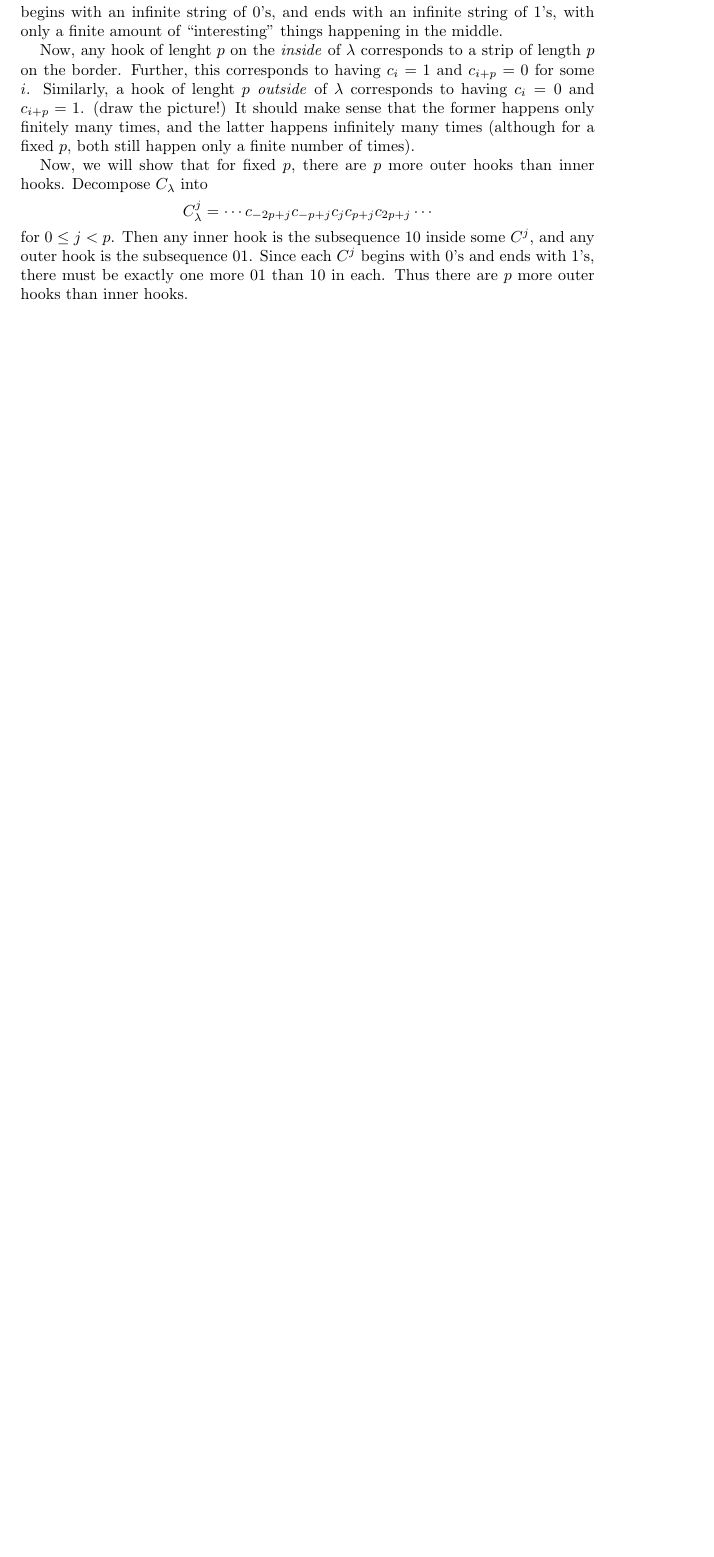
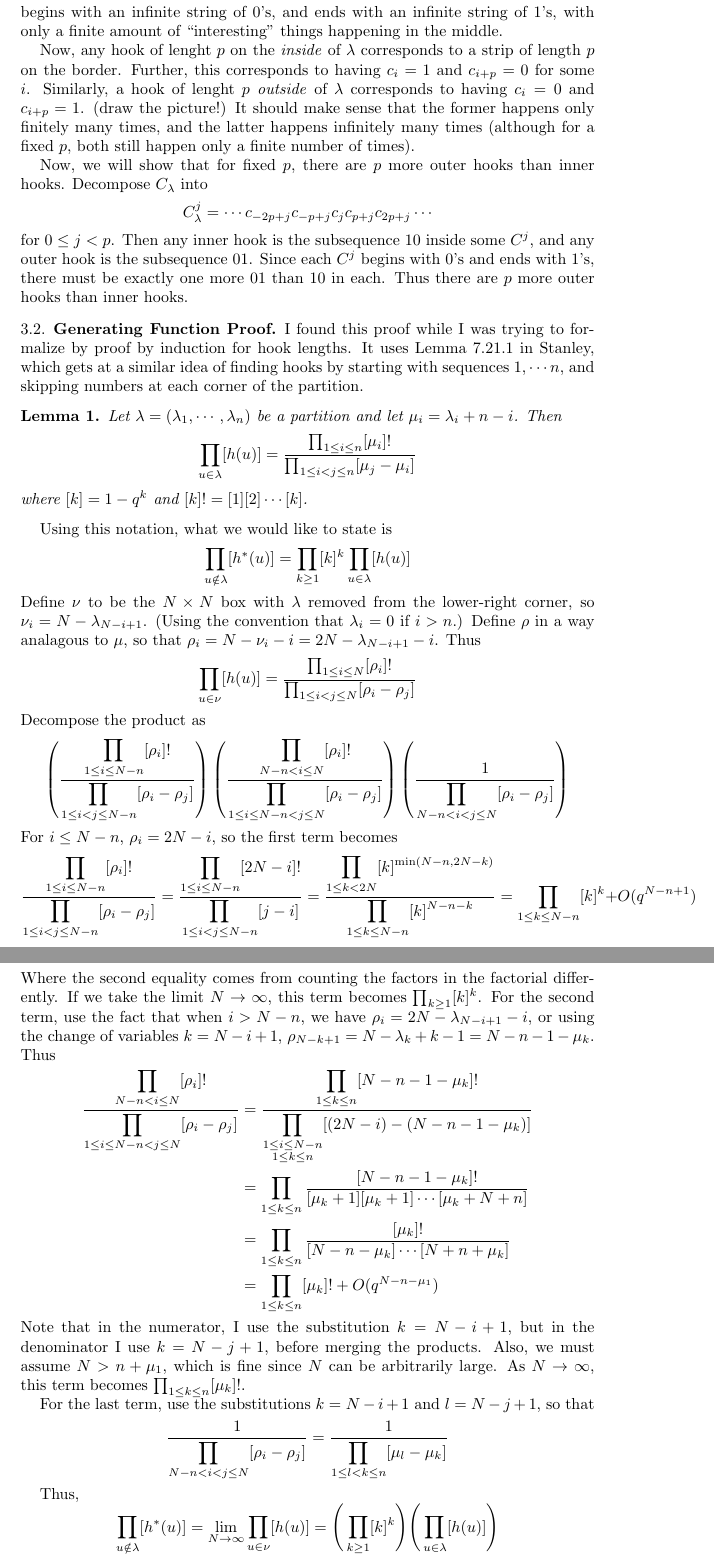
Before and after one commit to UMassAmherstMathREU/REU17, a LaTeX paper (docs/ptdtcorrespondence.tex): part of page 5 of 5 before the commit and two parts of pages 5 and 6 of 6 after it, the two joined at a grey line, cut so that both start at the same text, the shorter picture padded with empty space. Compiled offline with pdfLaTeX.

Commit message:
Add another proof of the pt/dt hook coreespondence

```diff
--- a/docs/ptdtcorrespondence.tex
+++ b/docs/ptdtcorrespondence.tex
@@ -7,6 +7,7 @@
 \newcommand{\HG}[1]{\mathrm{HG}_{#1}}
 \newcommand{\hg}[1]{\mathrm{hg}_{#1}}
 \newtheorem{theorem}{Theorem}
+\newtheorem{lemma}{Lemma}
 \newtheorem{corollary}{Corollary}
 \theoremstyle{definition}
 \newtheorem{definition}{Definition}
@@ -361,3 +362,120 @@ inside some $C^j$, and any outer hook is the subsequence $01$.  Since
 each $C^j$ begins with 0's and ends with 1's, there must be exactly
 one more $01$ than $10$ in each.  Thus there are $p$ more outer hooks
 than inner hooks.
+
+\subsection{Generating Function Proof}
+I found this proof while I was trying to formalize by proof by
+induction for hook lengths.  It uses Lemma 7.21.1 in Stanley, which
+gets at a similar idea of finding hooks by starting with sequences $1,
+\cdots n$, and skipping numbers at each corner of the partition.
+\begin{lemma}
+  Let $\lambda = (\lambda_1, \cdots, \lambda_n)$ be a partition and
+  let $\mu_i = \lambda_i + n - i$.  Then
+  \[
+    \prod_{u \in \lambda} [h(u)] =
+    \frac{\prod_{1 \leq i \leq n} [\mu_i]!}{
+      \prod_{1\leq i<j\leq n} [\mu_j - \mu_i]}
+  \]
+  where $[k] = 1-q^k$ and $[k]! = [1][2]\cdots[k]$.
+\end{lemma}
+Using this notation, what we would like to state is
+\[
+  \prod_{u\notin\lambda} [h^*(u)] = \prod_{k\geq 1}[k]^k
+  \prod_{u\in\lambda} [h(u)]
+\]
+Define $\nu$ to be the $N\times N$ box with $\lambda$ removed from the
+lower-right corner, so $\nu_i = N - \lambda_{N-i+1}$.  (Using the
+convention that $\lambda_i = 0$ if $i > n$.)  Define $\rho$ in a way
+analagous to $\mu$, so that $\rho_i = N - \nu_i - i = 2N -
+\lambda_{N-i+1} - i$.  Thus
+\[
+  \prod_{u\in \nu} [h(u)] =
+  \frac{
+    \prod_{1\leq i\leq N} [\rho_i]!
+  }{
+    \prod_{1\leq i < j \leq N} [\rho_i - \rho_j]
+  }
+\]
+Decompose the product as
+\[
+  \left(
+    \frac{\displaystyle
+      \prod_{1\leq i\leq N-n}[\rho_i]!
+    }{\displaystyle
+      \prod_{1 \leq i < j \leq N-n}[\rho_i-\rho_j]
+    }
+  \right)\left(
+    \frac{\displaystyle
+      \prod_{N-n < i \leq N}[\rho_i]!
+    }{\displaystyle
+      \prod_{1 \leq i \leq N-n < j \leq N}[\rho_i-\rho_j]
+    }
+  \right)\left(
+    \frac{1}{\displaystyle\prod_{N-n<i<j\leq N}[\rho_i - \rho_j]}
+  \right)
+\]
+For $i \leq N - n$, $\rho_i = 2N - i$, so the first term becomes
+\[
+  \frac{\displaystyle
+    \prod_{1\leq i\leq N-n}[\rho_i]!
+  }{\displaystyle
+    \prod_{1 \leq i < j \leq N-n}[\rho_i-\rho_j]
+  } =
+  \frac{\displaystyle
+    \prod_{1\leq i\leq N-n}[2N - i]!
+  }{\displaystyle
+    \prod_{1 \leq i < j \leq N-n}[j-i]
+  } =
+  \frac{\displaystyle
+    \prod_{1\leq k < 2N}[k]^{\min(N-n, 2N-k)}
+  }{\displaystyle
+    \prod_{1 \leq k \leq N-n}[k]^{N-n-k}
+  }
+  = \prod_{1 \leq k \leq N-n} [k]^k + O(q^{N-n+1})
+\]
+Where the second equality comes from counting the factors in the
+factorial differently.  If we take the limit $N \to \infty$, this term
+becomes $\prod_{k \geq 1} [k]^k$.  For the second term, use the fact
+that when $i > N - n$, we have $\rho_i = 2N - \lambda_{N-i+1} - i$, or
+using the change of variables $k = N - i + 1$, $\rho_{N-k+1} = N -
+\lambda_k + k - 1 = N - n - 1 - \mu_k$.  Thus
+\begin{align*}
+  \frac{\displaystyle
+    \prod_{N-n < i \leq N}[\rho_i]!
+  }{\displaystyle
+    \prod_{1 \leq i \leq N-n < j \leq N}[\rho_i-\rho_j]
+  }
+  &= \frac{ \displaystyle
+    \prod_{1 \leq k \leq n} [N - n - 1 - \mu_k]!
+  }{\displaystyle
+    \prod_{\substack{1 \leq i \leq N-n \\ 1 \leq k \leq n}} [(2N-i) -
+    (N-n-1-\mu_k)]
+  } \\
+  &= \prod_{1\leq k \leq n} \frac{
+    [N-n-1-\mu_k]!
+  }{
+    [\mu_k+1][\mu_k+1]\cdots [\mu_k + N + n]
+    } \\
+  &= \prod_{1\leq k \leq n} \frac{[\mu_k]!}{[N-n-\mu_k]\cdots
+    [N+n+\mu_k]} \\
+  &= \prod_{1\leq k \leq n} [\mu_k]! + O(q^{N-n-\mu_1})
+\end{align*}
+Note that in the numerator, I use the substitution $k = N - i + 1$,
+but in the denominator I use $k = N - j + 1$, before merging the
+products.  Also, we must assume $N > n + \mu_1$, which is fine since
+$N$ can be arbitrarily large.  As $N \to \infty$, this term becomes
+$\prod_{1\leq k\leq n}[\mu_k]!$.
+
+For the last term, use the substitutions $k = N - i + 1$ and $l = N -
+j + 1$, so that
+\[
+  \frac{1}{\displaystyle\prod_{N-n<i<j\leq N}[\rho_i - \rho_j]} =
+  \frac{1}{\displaystyle\prod_{1\leq l<k\leq n}
+    [\mu_l - \mu_k]}
+\]
+
+Thus,
+\[
+  \prod_{u \notin \lambda} [h^*(u)] =
+  \lim_{N\to\infty} \prod_{u \in \nu} [h(u)] =
+  \Bigg(\prod_{k\geq 1}[k]^k\Bigg)\Bigg( \prod_{u \in \lambda} [h(u)]\Bigg)
```
Also changed, not shown: docs/ptdtcorrespondence.tex (6 more changed lines).
